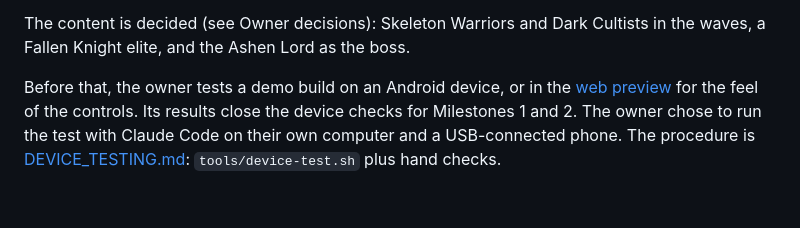
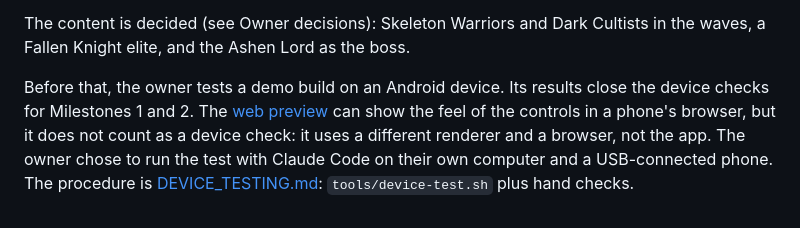
Before and after one commit to Bessv2/Ashenbound, a Markdown page: docs/CURRENT_STATUS.md, the part around the change. Drawn GitHub-style.

Commit message:
State that the web preview is not a device check
Co-Authored-By: Claude Sonnet 5.5 <noreply@anthropic.com>
Claude-Session: https://claude.ai/code/session_015v63azxgEazhPpfmzJC7DH

```diff
--- a/docs/CURRENT_STATUS.md
+++ b/docs/CURRENT_STATUS.md
@@ -101,9 +101,10 @@ as for the Warden. The spec covers:
 The content is decided (see Owner decisions): Skeleton Warriors and Dark
 Cultists in the waves, a Fallen Knight elite, and the Ashen Lord as the boss.
 
-Before that, the owner tests a demo build on an Android device, or in the
-[web preview](WEB_PREVIEW.md) for the feel of the controls. Its results
-close the device checks for Milestones 1 and 2. The owner chose to run the
+Before that, the owner tests a demo build on an Android device. Its results
+close the device checks for Milestones 1 and 2. The [web preview](WEB_PREVIEW.md)
+can show the feel of the controls in a phone's browser, but it does not count
+as a device check: it uses a different renderer and a browser, not the app. The owner chose to run the
 test with Claude Code on their own computer and a USB-connected phone. The
 procedure is [DEVICE_TESTING.md](DEVICE_TESTING.md): `tools/device-test.sh`
 plus hand checks.
```
